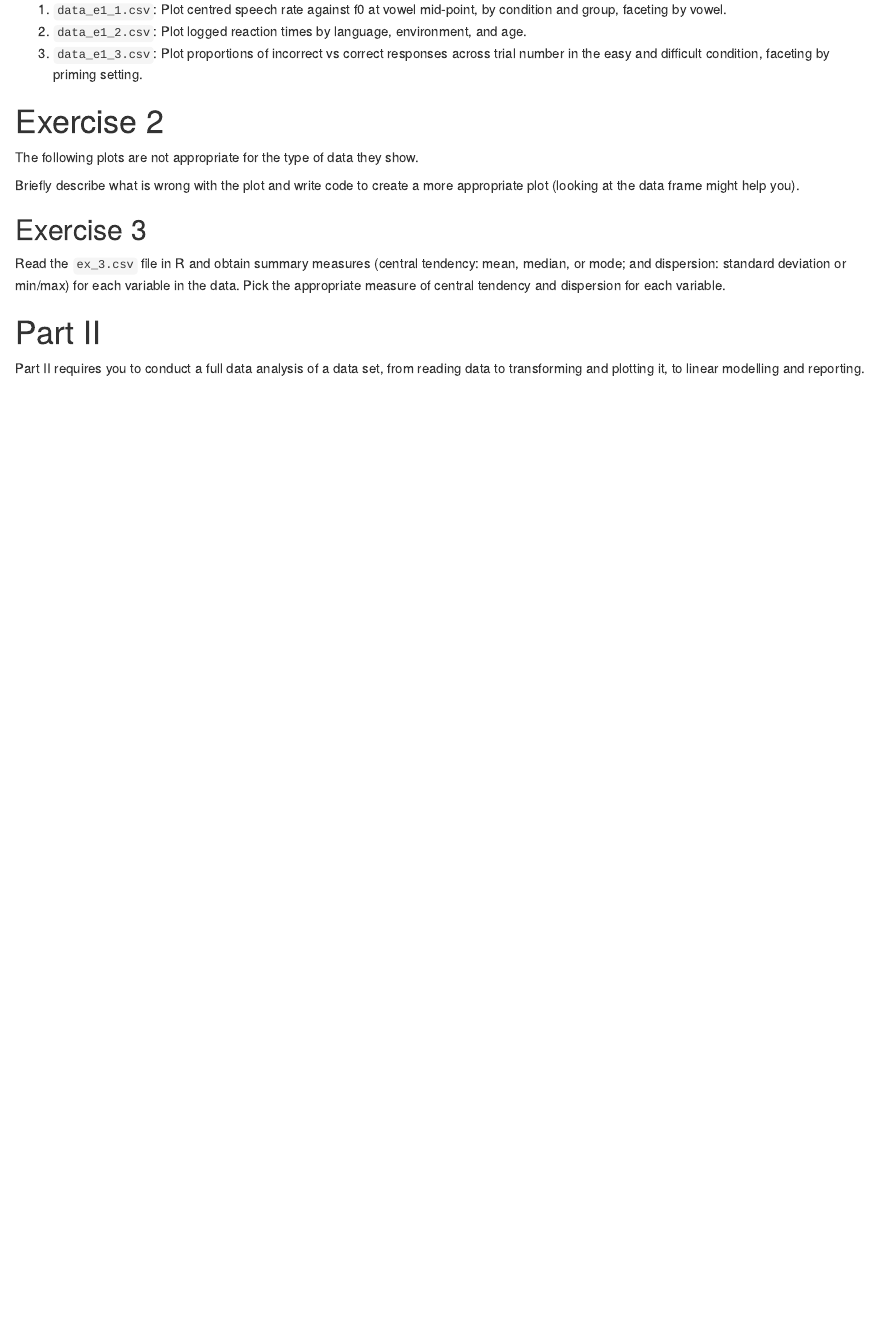
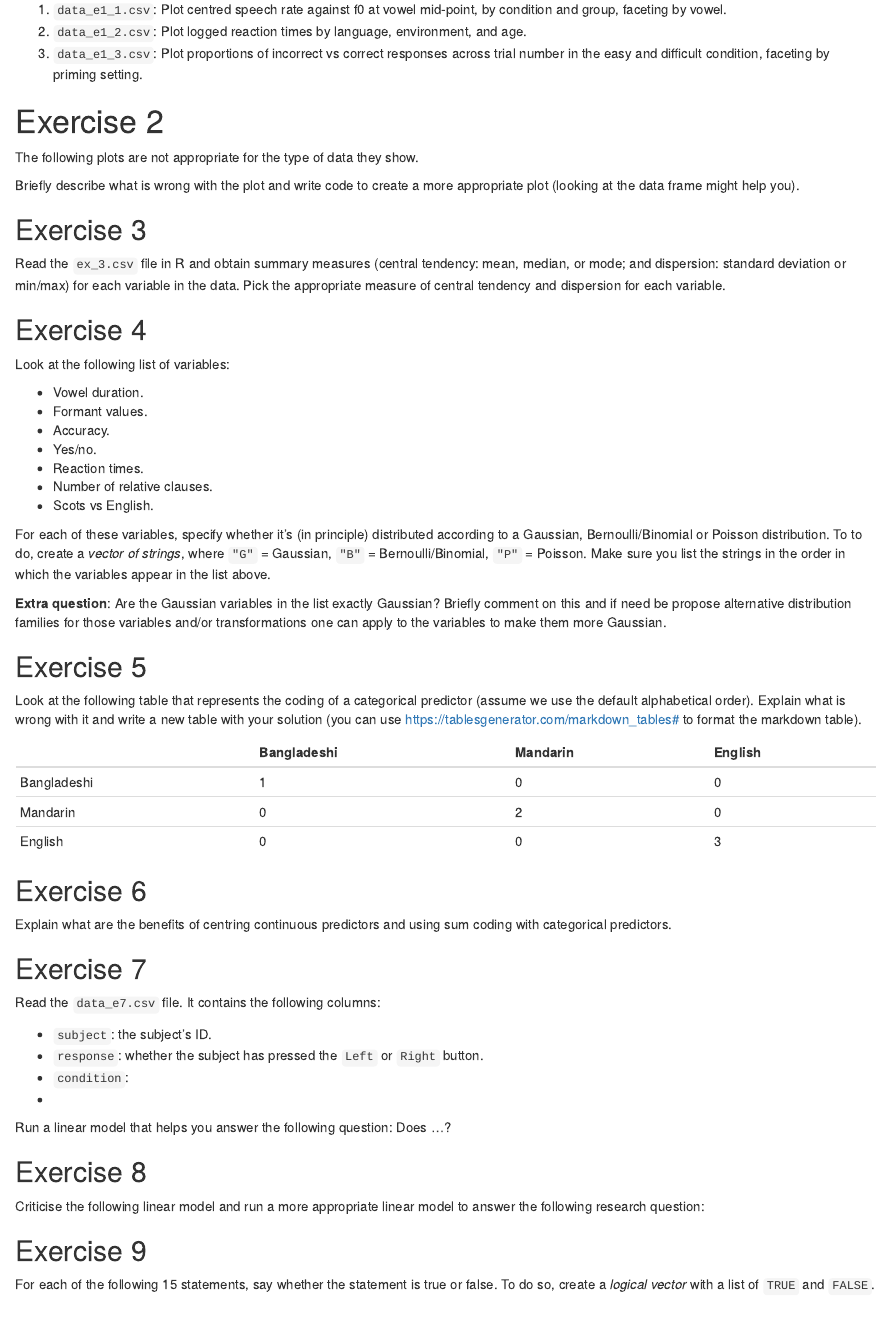
Before and after one commit to B214220/sqmf-s1, an R Markdown document (code/analysis.Rmd): the page in a window 1100 px wide, from 350 px down. Rendered offline with R 4.5, knitr and Pandoc, with nearby package versions.

Commit message:
♻️ - edit summative

````diff
--- a/code/analysis.Rmd
+++ b/code/analysis.Rmd
@@ -67,6 +67,66 @@ Briefly describe what is wrong with the plot and write code to create a more app
 
 Read the `ex_3.csv` file in R and obtain summary measures (central tendency: mean, median, or mode; and dispersion: standard deviation or min/max) for each variable in the data. Pick the appropriate measure of central tendency and dispersion for each variable.
 
+## Exercise 4
+
+Look at the following list of variables:
+
+- Vowel duration.
+- Formant values.
+- Accuracy.
+- Yes/no.
+- Reaction times.
+- Number of relative clauses.
+- Scots vs English.
+
+For each of these variables, specify whether it's (in principle) distributed according to a Gaussian, Bernoulli/Binomial or Poisson distribution.
+To to do, create a *vector of strings*, where `"G"` = Gaussian, `"B"` = Bernoulli/Binomial, `"P"` = Poisson. Make sure you list the strings in the order in which the variables appear in the list above.
+
+```{r ex-4}
+
+```
+
+**Extra question**: Are the Gaussian variables in the list exactly Gaussian? Briefly comment on this and if need be propose alternative distribution families for those variables and/or transformations one can apply to the variables to make them more Gaussian.
+
+## Exercise 5
+
+Look at the following table that represents the coding of a categorical predictor (assume we use the default alphabetical order). Explain what is wrong with it and write a new table with your solution (you can use <https://tablesgenerator.com/markdown_tables#> to format the markdown table).
+
+|             | Bangladeshi | Mandarin | English |
+|-------------|-------------|----------|---------|
+| Bangladeshi | 1           | 0        | 0       |
+| Mandarin    | 0           | 2        | 0       |
+| English     | 0           | 0        | 3       |
+
+## Exercise 6
+
+Explain what are the benefits of centring continuous predictors and using sum coding with categorical predictors.
+
+## Exercise 7
+
+Read the `data_e7.csv` file. It contains the following columns:
+
+- `subject`: the subject's ID.
+- `response`: whether the subject has pressed the `Left` or `Right` button.
+- `condition`:
+-
+
+Run a linear model that helps you answer the following question: Does ...?
+
+## Exercise 8
+
+Criticise the following linear model and run a more appropriate linear model to answer the following research question:
+
+## Exercise 9
+
+For each of the following 15 statements, say whether the statement is true or false.
+To do so, create a *logical vector* with a list of `TRUE` and `FALSE`.
+
+
+
+
+
+
 # Part II
 
 Part II requires you to conduct a full data analysis of a data set, from reading data to transforming and plotting it, to linear modelling and reporting.
````
